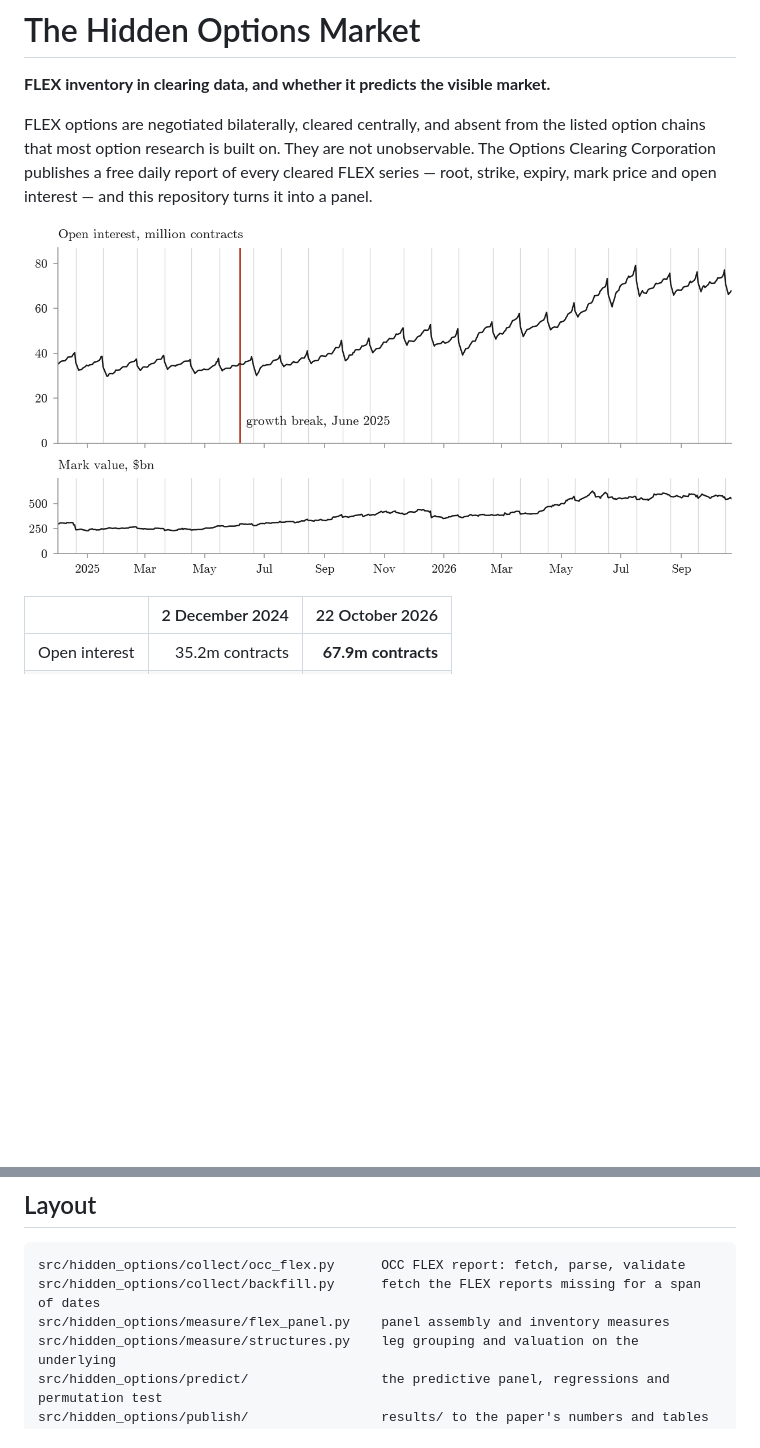
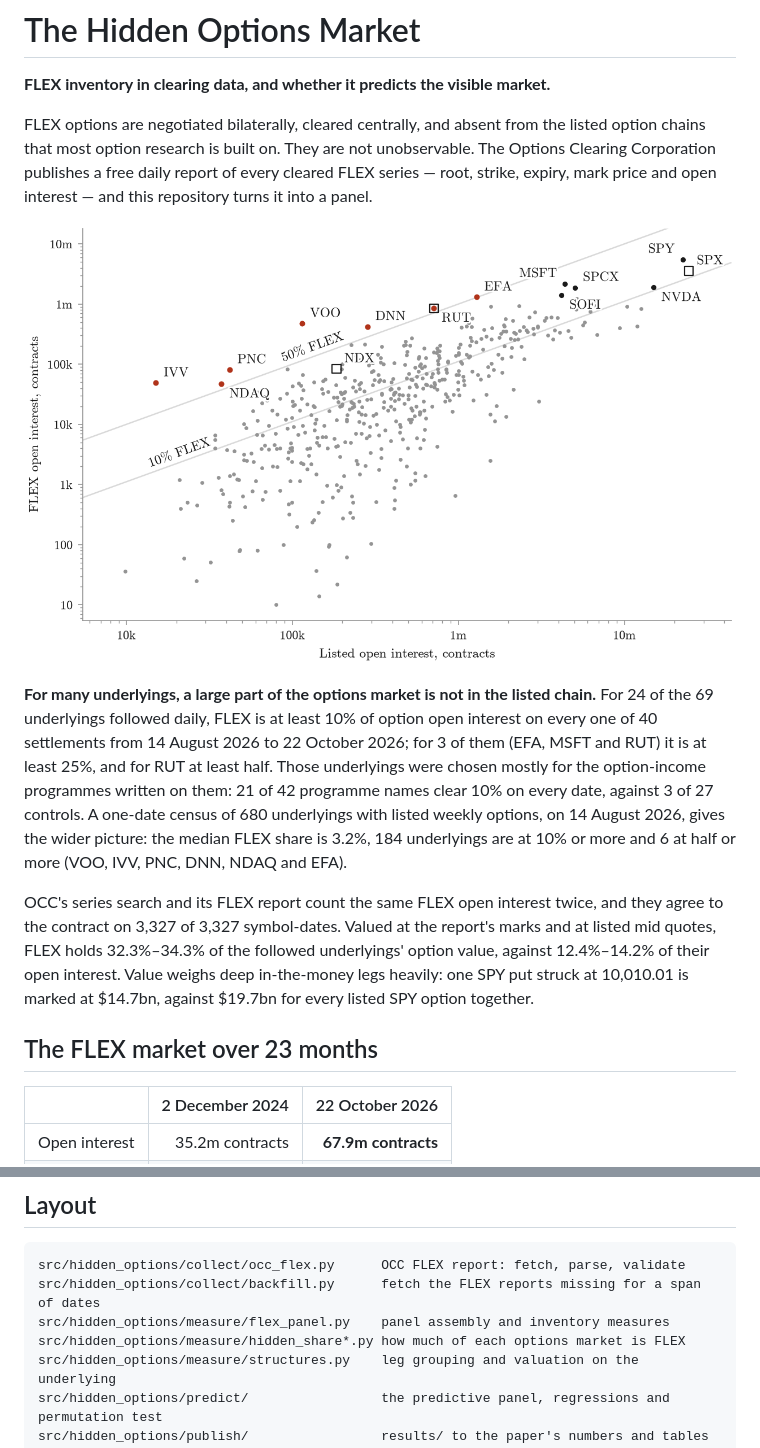
Before and after one commit to ITheClixs/hidden-options-market, a Markdown page: README.md, 2 parts joined by grey strips. Drawn GitHub-style; pictures changed too: docs/figures/growth.png (deleted), docs/figures/hidden_share.png (added); blank space fills up the shorter version.

```diff
--- a/README.md
+++ b/README.md
@@ -8,7 +8,31 @@ Options Clearing Corporation publishes a free daily report of every cleared FLEX
 root, strike, expiry, mark price and open interest — and this repository turns it into a
 panel.
 
-![FLEX open interest and mark value, 2 December 2024 to 22 October 2026](docs/figures/growth.png)
+![FLEX against listed open interest per underlying on 14 August 2026, both on log scales; coloured points are underlyings where FLEX is at least half of all open interest, squares are index products](docs/figures/hidden_share.png)
+
+**For many underlyings, a large part of the options market is not in the listed chain.**
+For 24 of the 69 underlyings followed daily, FLEX is
+at least 10% of option open interest on every one of 40 settlements from
+14 August 2026 to 22 October 2026; for 3 of them
+(EFA, MSFT and RUT) it is at least 25%, and for RUT at
+least half. Those underlyings were chosen mostly for the option-income programmes written
+on them: 21 of 42 programme names clear
+10% on every date, against 3 of 27
+controls. A one-date census of 680 underlyings with listed weekly
+options, on 14 August 2026, gives the wider picture: the median FLEX share is
+3.2\%, 184 underlyings are at 10% or more and
+6 at half or more (VOO, IVV, PNC, DNN, NDAQ and EFA).
+
+OCC's series search and its FLEX report count the same FLEX open interest twice, and they
+agree to the contract on 3,327 of 3,327
+symbol-dates. Valued at the report's marks and at listed mid quotes, FLEX holds
+32.3\%–34.3\% of the followed underlyings' option value, against
+12.4\%–14.2\% of their open interest.
+Value weighs deep in-the-money legs heavily: one SPY
+put struck at 10,010.01 is marked at \$14.7bn, against
+\$19.7bn for every listed SPY option together.
+
+## The FLEX market over 23 months
 
 | | 2 December 2024 | 22 October 2026 |
 |---|---:|---:|
@@ -144,6 +168,7 @@ fails if any of them differs from its result file.
 src/hidden_options/collect/occ_flex.py      OCC FLEX report: fetch, parse, validate
 src/hidden_options/collect/backfill.py      fetch the FLEX reports missing for a span of dates
 src/hidden_options/measure/flex_panel.py    panel assembly and inventory measures
+src/hidden_options/measure/hidden_share*.py how much of each options market is FLEX
 src/hidden_options/measure/structures.py    leg grouping and valuation on the underlying
 src/hidden_options/predict/                 the predictive panel, regressions and permutation test
 src/hidden_options/publish/                 results/ to the paper's numbers and tables and this README
```
Also changed, not shown: docs/readme.template.md (+26 -1 lines), 16 other files.
